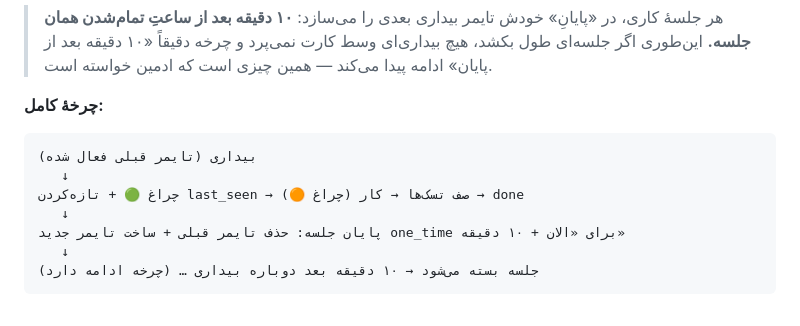
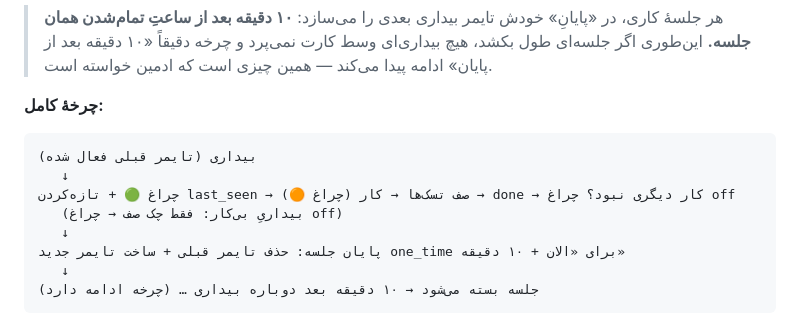
Before and after one commit to pvwvuow/agent-hub, a Markdown page: PROTOCOL.md, the part around one of its changes. GitHub-like rendering.

````diff
--- a/PROTOCOL.md
+++ b/PROTOCOL.md
@@ -37,7 +38,8 @@
 ```
 بیداری (تایمر قبلی فعال شده)
    ↓
-چراغ 🟢 + تازه‌کردن last_seen → صف تسک‌ها → کار (چراغ 🟠) → done
+چراغ 🟢 + تازه‌کردن last_seen → صف تسک‌ها → کار (چراغ 🟠) → done → کار دیگری نبود؟ چراغ off
+   (بیداریِ بی‌کار: فقط چک صف → چراغ off)
    ↓
 پایان جلسه: حذف تایمر قبلی + ساخت تایمر جدید one_time برای «الان + ۱۰ دقیقه»
    ↓
````
Also changed, not shown: other parts of PROTOCOL.md (+6 -5 lines), announcements/2026-10-27-light-rules.md (added, +27 -0 lines).
